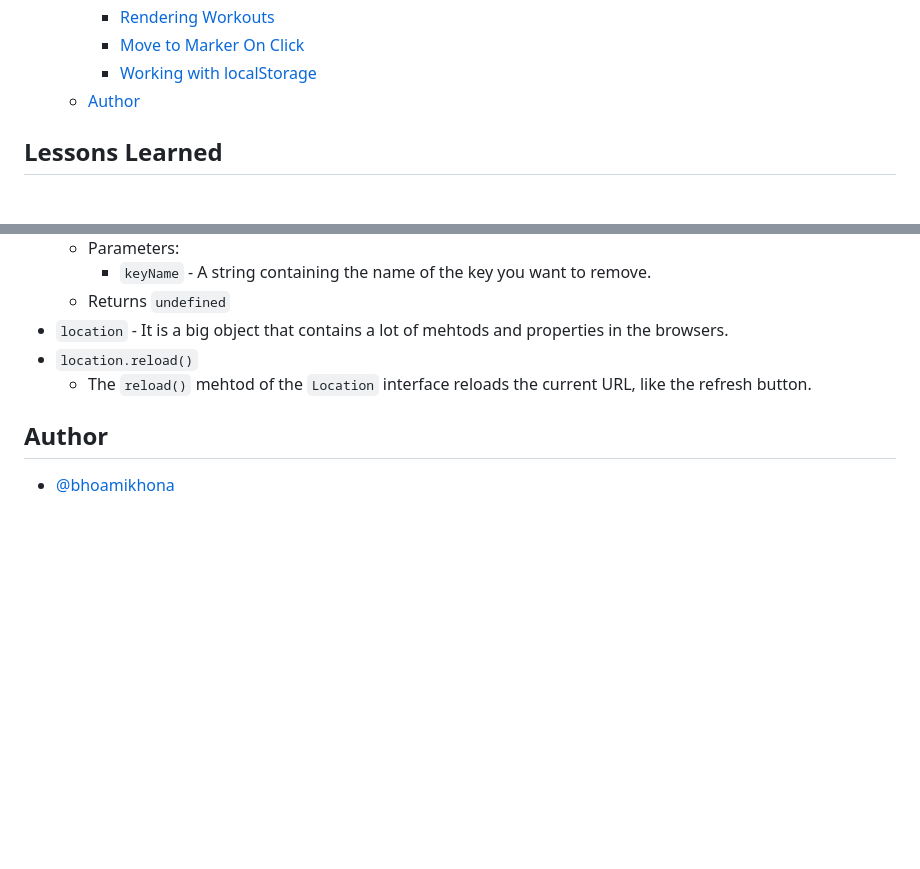
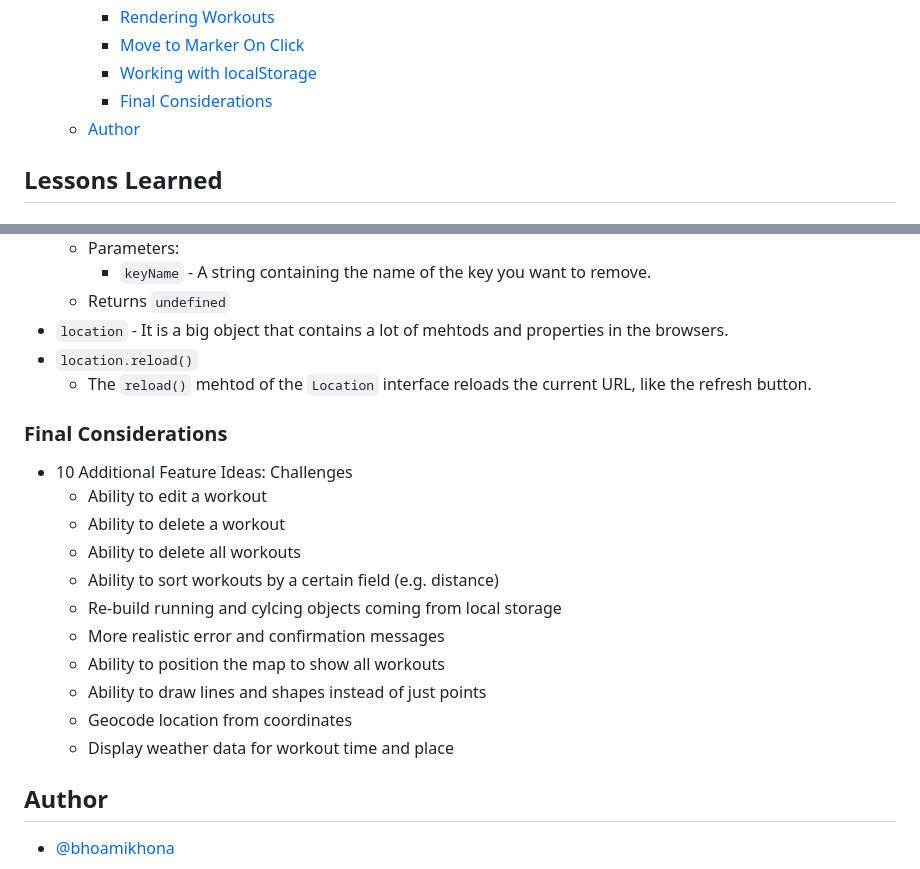
Before and after one commit to bhoamikhona/javascript, a Markdown page: Section 15/README.md, 2 parts joined by grey strips. GitHub-like rendering; blank space fills up the shorter version.

Commit message:
final considerations

```diff
--- a/Section 15/README.md
+++ b/Section 15/README.md
@@ -42,6 +42,7 @@
     - [Rendering Workouts](#rendering-workouts)
     - [Move to Marker On Click](#move-to-marker-on-click)
     - [Working with localStorage](#working-with-localstorage)
+    - [Final Considerations](#final-considerations)
   - [Author](#author)
 
 ## Lessons Learned
@@ -467,6 +468,20 @@ if (navigator.geolocation) {
 - `location.reload()`
   - The `reload()` mehtod of the `Location` interface reloads the current URL, like the refresh button.
 
+### Final Considerations
+
+- 10 Additional Feature Ideas: Challenges
+  - Ability to edit a workout
+  - Ability to delete a workout
+  - Ability to delete all workouts
+  - Ability to sort workouts by a certain field (e.g. distance)
+  - Re-build running and cylcing objects coming from local storage
+  - More realistic error and confirmation messages
+  - Ability to position the map to show all workouts
+  - Ability to draw lines and shapes instead of just points
+  - Geocode location from coordinates
+  - Display weather data for workout time and place
+
 ## Author
 
 - [@bhoamikhona](https://github.com/bhoamikhona)
```
